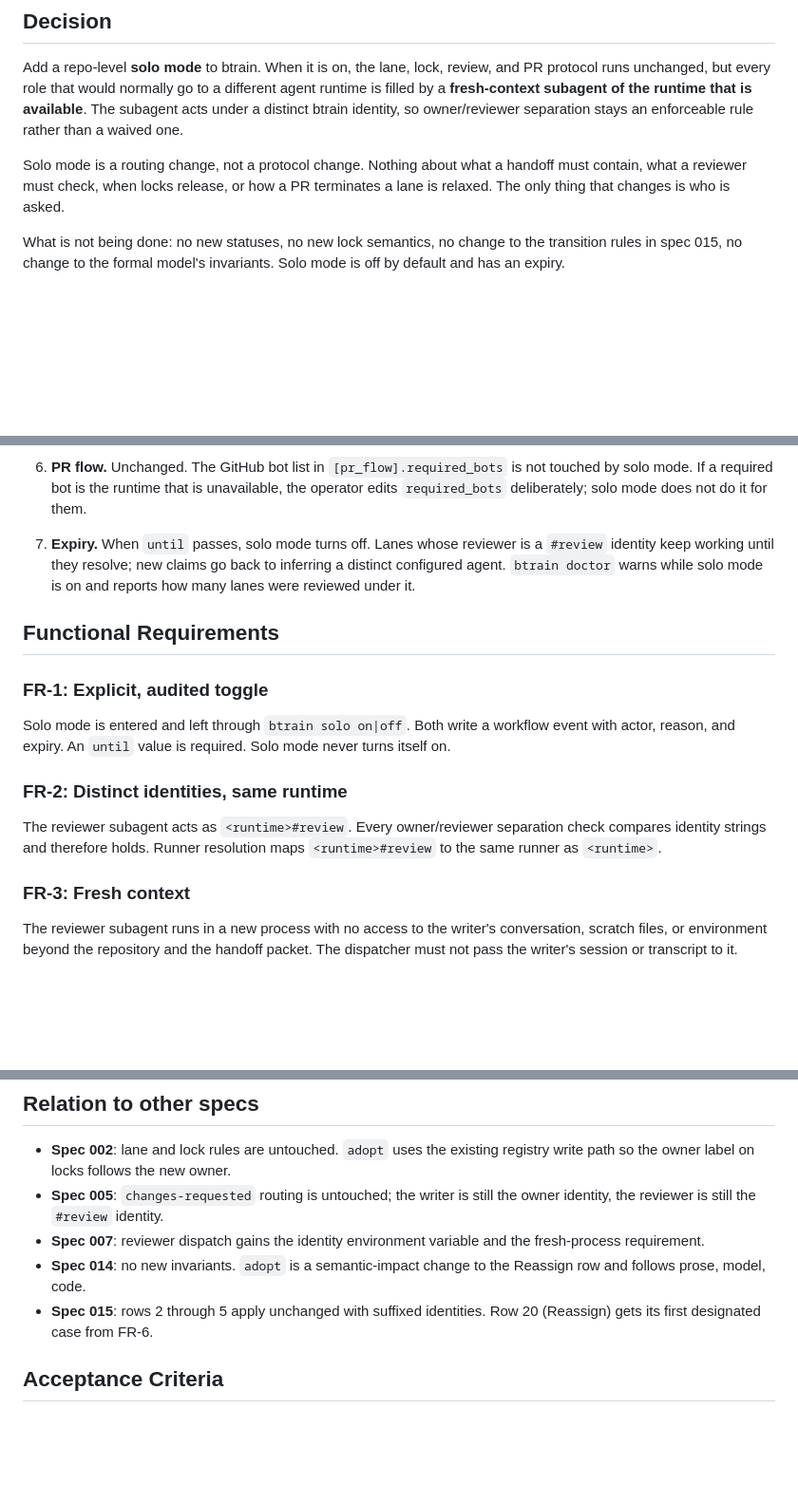
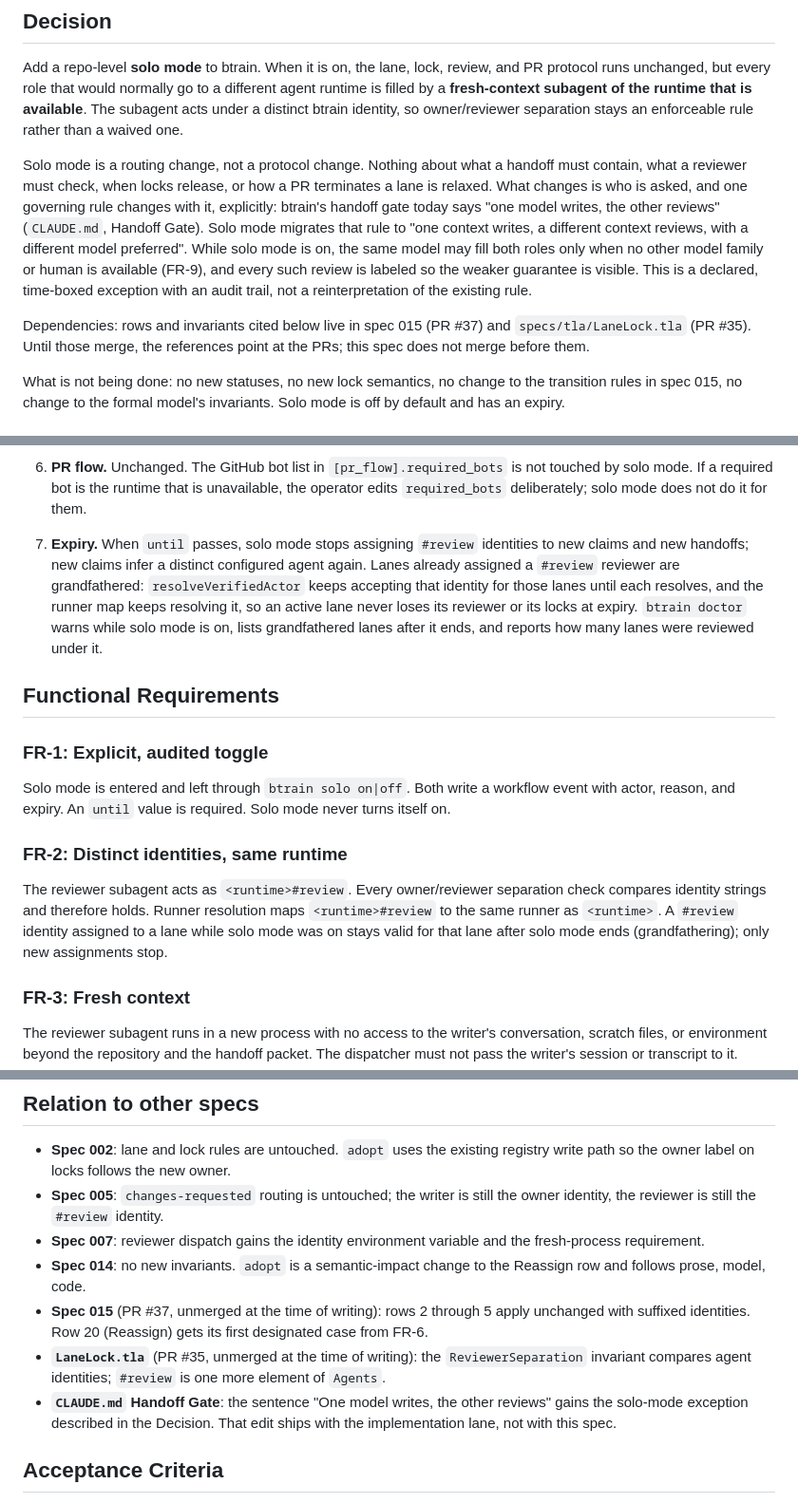
Before and after one commit to codeslp/btrain, a Markdown page: specs/017-solo-mode-internal-review.md, 3 parts joined by grey strips. Shown at 95% size. Drawn GitHub-style; blank space fills up the shorter version.

Commit message:
Spec 017: migrate the one-model-writes rule explicitly, prefer a different model first, grandfather #review identities at expiry, name PR dependencies (codex review on PR #36)
Co-Authored-By: Claude Fable 5.1 <noreply@anthropic.com>

```diff
--- a/specs/017-solo-mode-internal-review.md
+++ b/specs/017-solo-mode-internal-review.md
@@ -16,7 +16,19 @@ waived one.
 
 Solo mode is a routing change, not a protocol change. Nothing about what a
 handoff must contain, what a reviewer must check, when locks release, or how a
-PR terminates a lane is relaxed. The only thing that changes is who is asked.
+PR terminates a lane is relaxed. What changes is who is asked, and one
+governing rule changes with it, explicitly: btrain's handoff gate today says
+"one model writes, the other reviews" (`CLAUDE.md`, Handoff Gate). Solo mode
+migrates that rule to "one context writes, a different context reviews, with a
+different model preferred". While solo mode is on, the same model may fill
+both roles only when no other model family or human is available (FR-9), and
+every such review is labeled so the weaker guarantee is visible. This is a
+declared, time-boxed exception with an audit trail, not a reinterpretation of
+the existing rule.
+
+Dependencies: rows and invariants cited below live in spec 015 (PR #37) and
+`specs/tla/LaneLock.tla` (PR #35). Until those merge, the references point
+at the PRs; this spec does not merge before them.
 
 What is not being done: no new statuses, no new lock semantics, no change to
 the transition rules in spec 015, no change to the formal model's invariants.
@@ -85,10 +97,14 @@ explicit, auditable, and reversible.
    unavailable, the operator edits `required_bots` deliberately; solo mode
    does not do it for them.
 
-7. **Expiry.** When `until` passes, solo mode turns off. Lanes whose reviewer
-   is a `#review` identity keep working until they resolve; new claims go
-   back to inferring a distinct configured agent. `btrain doctor` warns while
-   solo mode is on and reports how many lanes were reviewed under it.
+7. **Expiry.** When `until` passes, solo mode stops assigning `#review`
+   identities to new claims and new handoffs; new claims infer a distinct
+   configured agent again. Lanes already assigned a `#review` reviewer are
+   grandfathered: `resolveVerifiedActor` keeps accepting that identity for
+   those lanes until each resolves, and the runner map keeps resolving it, so
+   an active lane never loses its reviewer or its locks at expiry. `btrain
+   doctor` warns while solo mode is on, lists grandfathered lanes after it
+   ends, and reports how many lanes were reviewed under it.
 
 ## Functional Requirements
 
@@ -102,7 +118,9 @@ Solo mode never turns itself on.
 
 The reviewer subagent acts as `<runtime>#review`. Every owner/reviewer
 separation check compares identity strings and therefore holds. Runner
-resolution maps `<runtime>#review` to the same runner as `<runtime>`.
+resolution maps `<runtime>#review` to the same runner as `<runtime>`. A
+`#review` identity assigned to a lane while solo mode was on stays valid for
+that lane after solo mode ends (grandfathering); only new assignments stop.
 
 ### FR-3: Fresh context
 
@@ -169,8 +197,15 @@ runtime also runs out of budget, the dispatch fails as `tool_unavailable`
   the fresh-process requirement.
 - **Spec 014**: no new invariants. `adopt` is a semantic-impact change to the
   Reassign row and follows prose, model, code.
-- **Spec 015**: rows 2 through 5 apply unchanged with suffixed identities.
-  Row 20 (Reassign) gets its first designated case from FR-6.
+- **Spec 015** (PR #37, unmerged at the time of writing): rows 2 through 5
+  apply unchanged with suffixed identities. Row 20 (Reassign) gets its first
+  designated case from FR-6.
+- **`LaneLock.tla`** (PR #35, unmerged at the time of writing): the
+  `ReviewerSeparation` invariant compares agent identities; `#review` is one
+  more element of `Agents`.
+- **`CLAUDE.md` Handoff Gate**: the sentence "One model writes, the other
+  reviews" gains the solo-mode exception described in the Decision. That edit
+  ships with the implementation lane, not with this spec.
 
 ## Acceptance Criteria
 
```
Also changed, not shown: other parts of specs/017-solo-mode-internal-review.md (+10 -0 lines).
